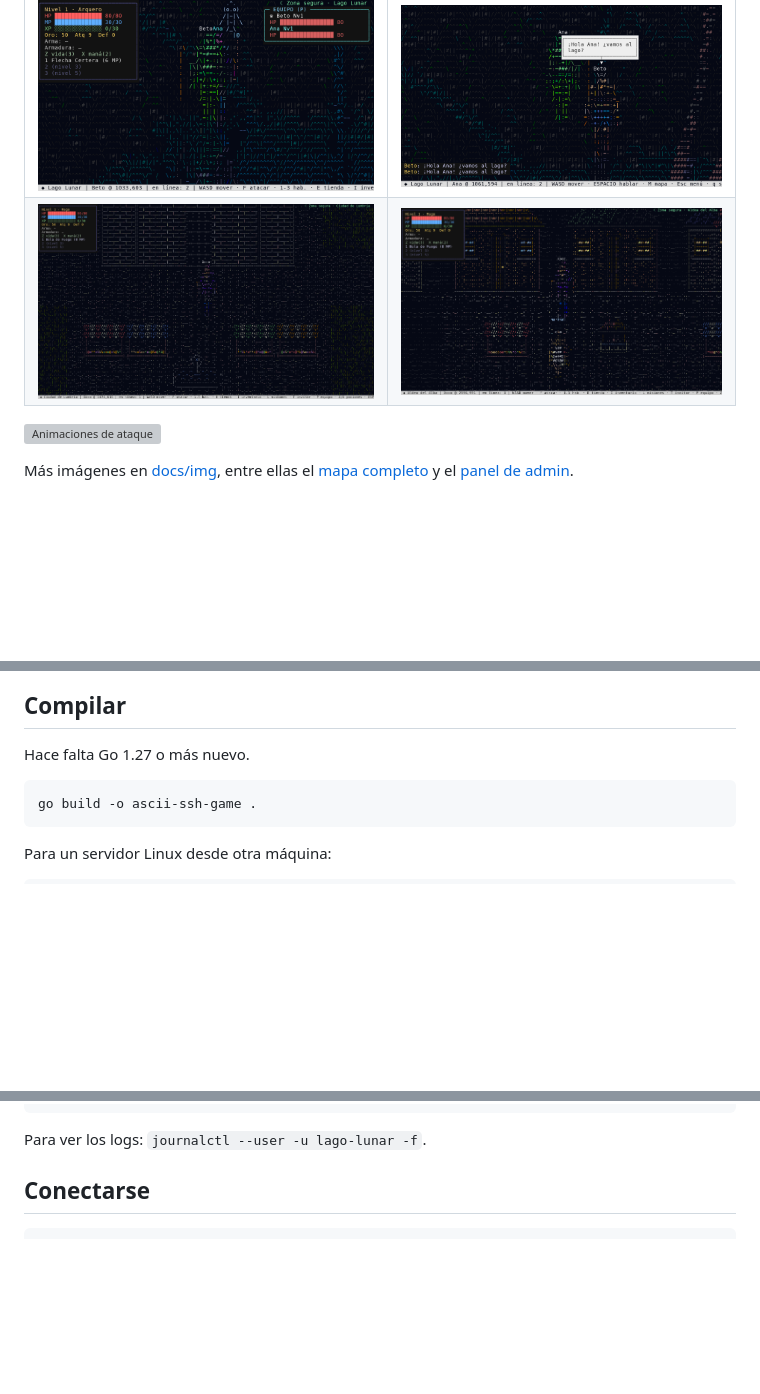
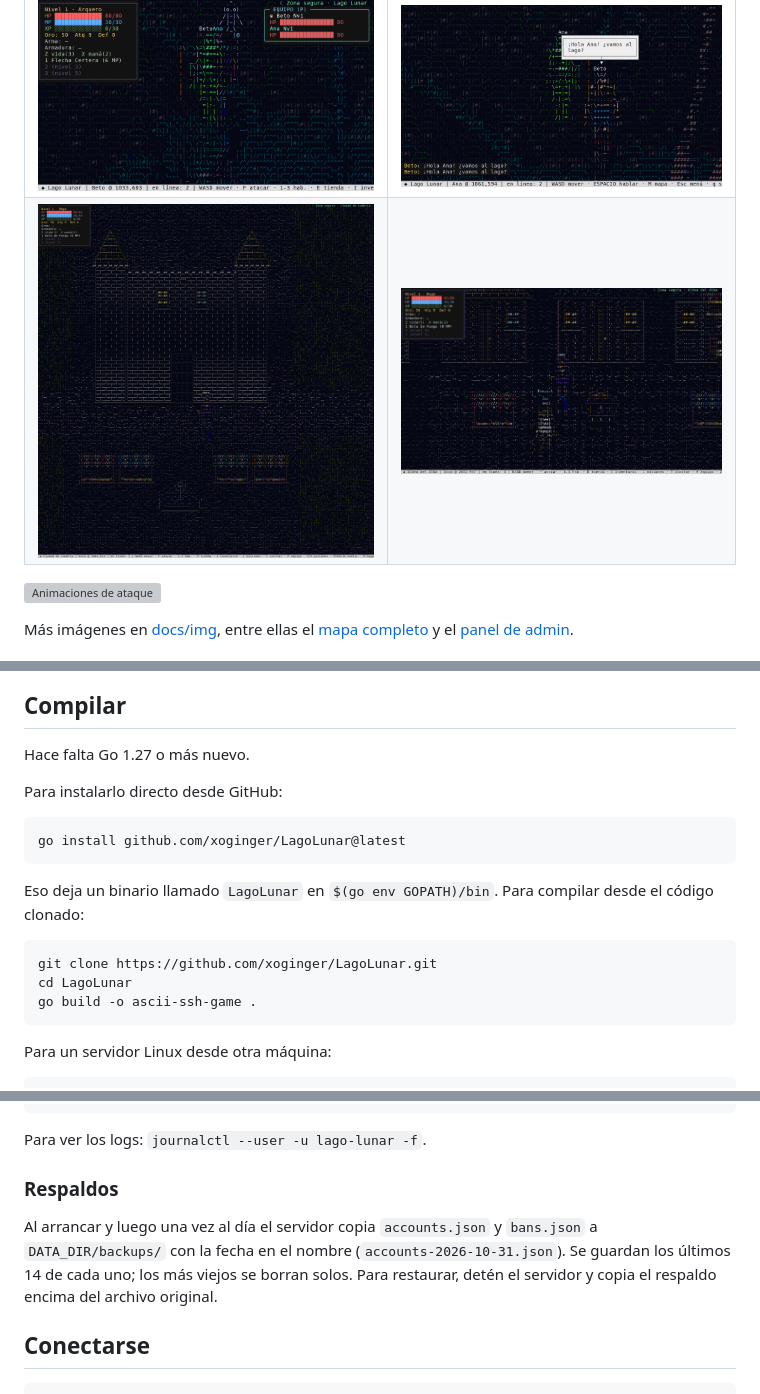
Before and after one commit to xoginger/LagoLunar, a Markdown page: README.md, 3 parts joined by grey strips. GitHub-like rendering; pictures changed too: docs/img/capital.png, docs/img/pueblo.png; blank space fills up the shorter version; grey boxes are pictures that could not be loaded.

````diff
--- a/README.md
+++ b/README.md
@@ -75,7 +76,18 @@ Más imágenes en [docs/img](docs/img), entre ellas el
 
 Hace falta Go 1.27 o más nuevo.
 
+Para instalarlo directo desde GitHub:
+
 ```
+go install github.com/xoginger/LagoLunar@latest
+```
+
+Eso deja un binario llamado `LagoLunar` en `$(go env GOPATH)/bin`. Para
+compilar desde el código clonado:
+
+```
+git clone https://github.com/xoginger/LagoLunar.git
+cd LagoLunar
 go build -o ascii-ssh-game .
 ```
 
@@ -122,6 +134,14 @@ loginctl enable-linger $USER
 ```
 
 Para ver los logs: `journalctl --user -u lago-lunar -f`.
+
+### Respaldos
+
+Al arrancar y luego una vez al día el servidor copia `accounts.json` y
+`bans.json` a `DATA_DIR/backups/` con la fecha en el nombre
+(`accounts-2026-10-31.json`). Se guardan los últimos 14 de cada uno; los más
+viejos se borran solos. Para restaurar, detén el servidor y copia el respaldo
+encima del archivo original.
 
 ## Conectarse
 
````
Also changed, not shown: other parts of README.md (+5 -1 lines), 10 other files.
